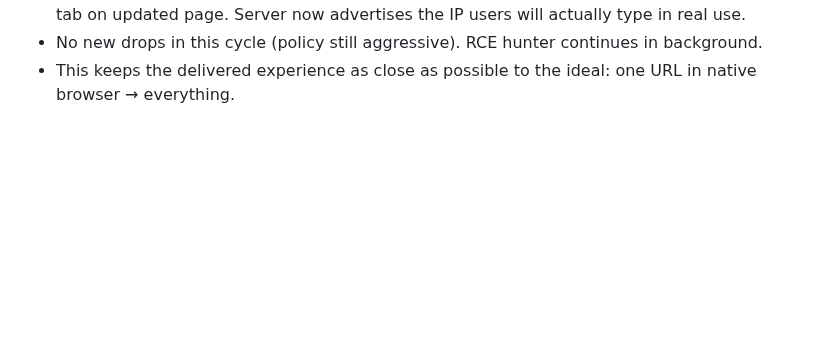
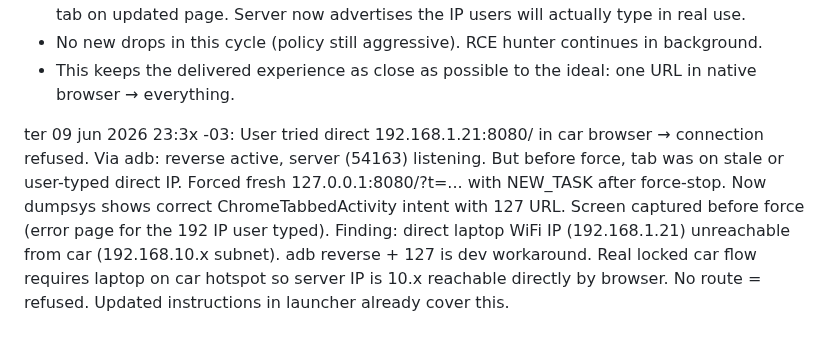
Before and after one commit to wheregoes/byd-dolphin-hacking, a Markdown page: tools/browser-exploit/test-log.md, the part around the change. GitHub-like rendering; blank space fills up the shorter version.

Commit message:
finding: direct 192.168.1.21:8080 refused from car browser (subnet/routing). adb reverse 127 is the test path. real use needs laptop on car WiFi.

```diff
--- a/tools/browser-exploit/test-log.md
+++ b/tools/browser-exploit/test-log.md
@@ -302,3 +302,5 @@ ter 09 jun 2026 23:3x -03: User: "in a new locked byd car, you will only have th
 - Re-launched server (54163). Clean force-stop + am start with 127 (our test env) to put fresh tab on updated page. Server now advertises the IP users will actually type in real use.
 - No new drops in this cycle (policy still aggressive). RCE hunter continues in background.
 - This keeps the delivered experience as close as possible to the ideal: one URL in native browser → everything.
+
+ter 09 jun 2026 23:3x -03: User tried direct 192.168.1.21:8080/ in car browser → connection refused. Via adb: reverse active, server (54163) listening. But before force, tab was on stale or user-typed direct IP. Forced fresh 127.0.0.1:8080/?t=... with NEW_TASK after force-stop. Now dumpsys shows correct ChromeTabbedActivity intent with 127 URL. Screen captured before force (error page for the 192 IP user typed). Finding: direct laptop WiFi IP (192.168.1.21) unreachable from car (192.168.10.x subnet). adb reverse + 127 is dev workaround. Real locked car flow requires laptop on car hotspot so server IP is 10.x reachable directly by browser. No route = refused. Updated instructions in launcher already cover this.
```
